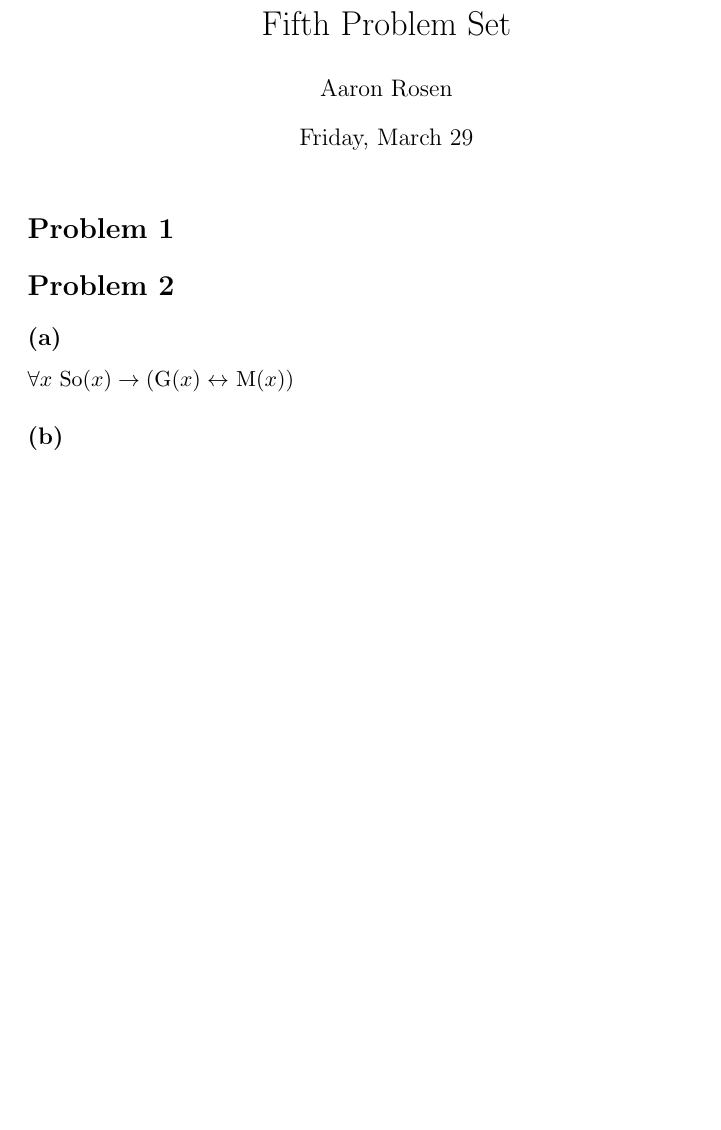
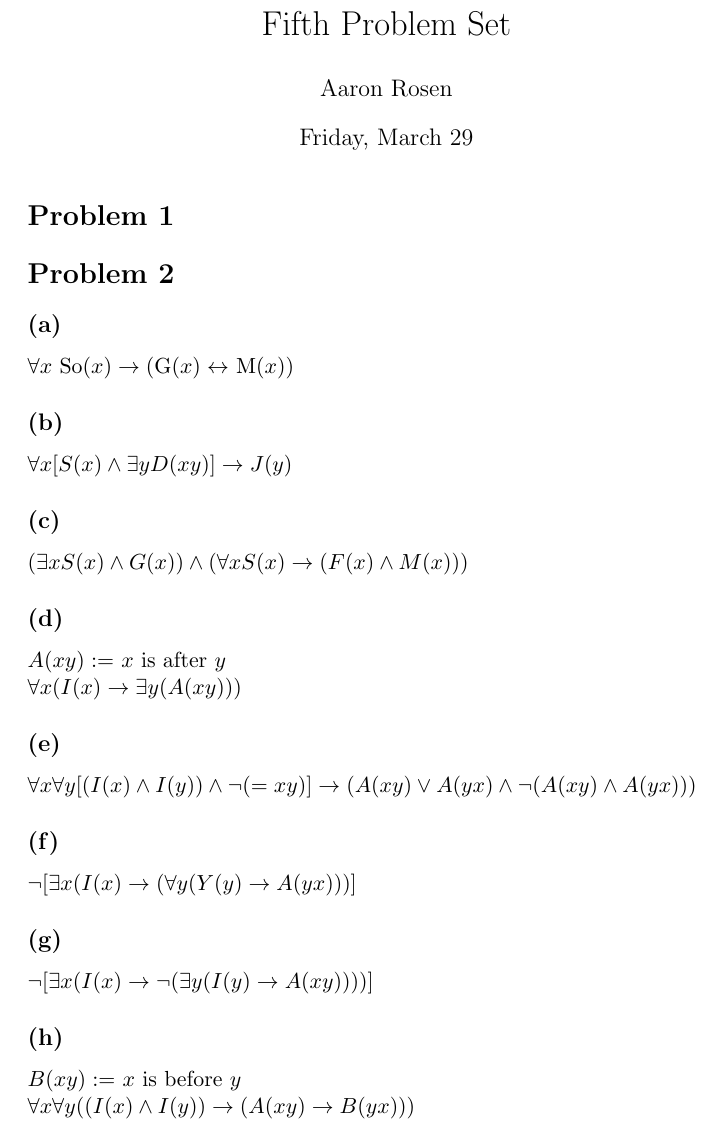
Before and after one commit to azrosen92/school_work_semester_4, a LaTeX problem sheet (MATH243/problem_set_5.tex): part of the page, cut so that both start at the same text, the shorter picture padded with empty space. Compiled offline with pdfLaTeX.

Commit message:
Finish problem 2 of problem set 5

```diff
--- a/MATH243/problem_set_5.tex
+++ b/MATH243/problem_set_5.tex
@@ -12,18 +12,20 @@
 \subsection*{(a)}
 $\forall x$ So$(x) \to ($G$(x) \leftrightarrow$ M$(x))$
 \subsection*{(b)}
-
+$\forall x [S(x) \land \exists y D(xy)] \to J(y)$
 \subsection*{(c)}
-
+$(\exists x S(x) \land G(x)) \land (\forall x S(x) \to (F(x) \land M(x)))$
 \subsection*{(d)}
-
+$A(xy) :=$ $x$ is after $y$\\
+$\forall x (I(x) \to \exists y (A(xy)))$
 \subsection*{(e)}
-
+$\forall x \forall y [(I(x) \land I(y)) \land \neg (=xy)] \to (A(xy) \lor A(yx) \land \neg (A(xy) \land A(yx)))$
 \subsection*{(f)}
-
+$\neg [\exists x (I(x) \to (\forall y (Y(y) \to A(yx)))]$
 \subsection*{(g)}
-
+$\neg [\exists x (I(x) \to \neg (\exists y (I(y) \to A(xy))))]$
 \subsection*{(h)}
-
+$B(xy) :=$ $x$ is before $y$\\
+$\forall x \forall y ((I(x) \land I(y)) \to (A(xy) \to B(yx)))$
 
 \end{document}
```
Also changed, not shown: MATH243/problem_set_5.pdf, 3 other files.
